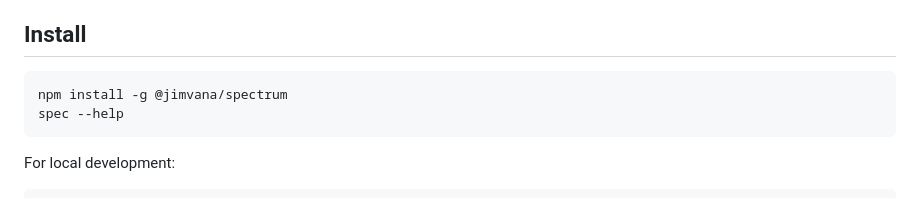
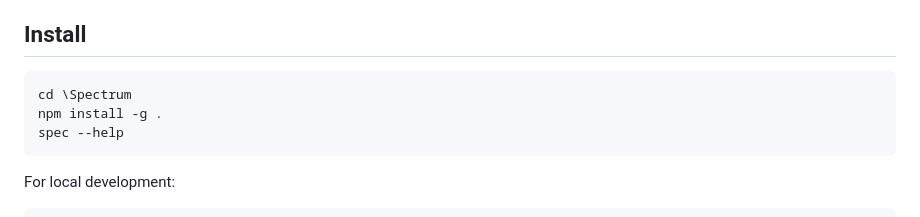
Before and after one commit to Jimvana/Spectrum, a Markdown page: README.md, the part around the change. Rendered like a GitHub page.

````diff
--- a/README.md
+++ b/README.md
@@ -7,7 +7,8 @@ The package currently ships as a small Node executable that launches the Python
 ## Install
 
 ```bash
-npm install -g @jimvana/spectrum
+cd \Spectrum
+npm install -g .
 spec --help
 ```
 
````
